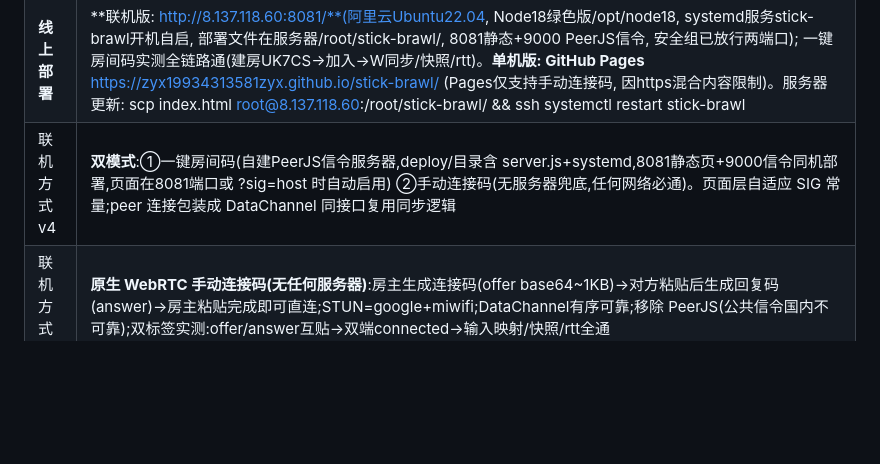
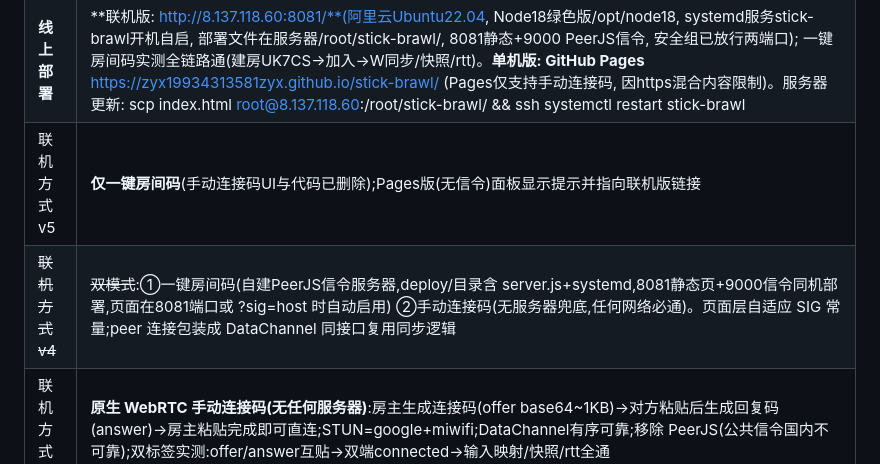
Before and after one commit to ZYX19934313581zyx/stick-brawl, a Markdown page: HANDOFF.md, the part around the change. GitHub-like rendering; blank space fills up the shorter version.

Commit message:
docs: 联机方式更新为仅一键房间码

```diff
--- a/HANDOFF.md
+++ b/HANDOFF.md
@@ -24,7 +24,8 @@
 | 打击感 | 命中白/金色火花环+放射线(sparks),斩痕新月(slashMarks,超必杀/升龙/重击),命中停顿 轻击0.075s/重击0.14s,屏震 9/22,音效三层(噪声snap+正弦低频冲击+重击方波轰鸣,随机音高±25%),挥击 whoosh 音效,升龙上升金色斗气粒子 |
 | 模式 | 单人对电脑(AI 状态机,带反应延迟)/ 本地双人 / 联机建房 / 联机加入 |
 | **线上部署** | **联机版: http://8.137.118.60:8081/**(阿里云Ubuntu22.04, Node18绿色版/opt/node18, systemd服务stick-brawl开机自启, 部署文件在服务器/root/stick-brawl/, 8081静态+9000 PeerJS信令, 安全组已放行两端口); 一键房间码实测全链路通(建房UK7CS→加入→W同步/快照/rtt)。**单机版: GitHub Pages** https://zyx19934313581zyx.github.io/stick-brawl/ (Pages仅支持手动连接码, 因https混合内容限制)。服务器更新: scp index.html root@8.137.118.60:/root/stick-brawl/ && ssh systemctl restart stick-brawl |
-| 联机方式v4 | **双模式**:①一键房间码(自建PeerJS信令服务器,deploy/目录含 server.js+systemd,8081静态页+9000信令同机部署,页面在8081端口或 ?sig=host 时自动启用) ②手动连接码(无服务器兜底,任何网络必通)。页面层自适应 SIG 常量;peer 连接包装成 DataChannel 同接口复用同步逻辑 |
+| 联机方式v5 | **仅一键房间码**(手动连接码UI与代码已删除);Pages版(无信令)面板显示提示并指向联机版链接 |
+| ~~联机方式v4~~ | ~~双模式~~:①一键房间码(自建PeerJS信令服务器,deploy/目录含 server.js+systemd,8081静态页+9000信令同机部署,页面在8081端口或 ?sig=host 时自动启用) ②手动连接码(无服务器兜底,任何网络必通)。页面层自适应 SIG 常量;peer 连接包装成 DataChannel 同接口复用同步逻辑 |
 | 联机方式v3 | **原生 WebRTC 手动连接码(无任何服务器)**:房主生成连接码(offer base64~1KB)→对方粘贴后生成回复码(answer)→房主粘贴完成即可直连;STUN=google+miwifi;DataChannel有序可靠;移除 PeerJS(公共信令国内不可靠);双标签实测:offer/answer互贴→双端connected→输入映射/快照/rtt全通 |
 | 联机键位 | 远程联机双方都用 P1 键位(WASD+JKL):访客端 guestNetTick 读 P1MAP 传输映射为 p2 输入;主机 HUD 名字=你/对手,访客端 HUD 名字=对手/你。已双标签实测:建房/加入/W跳同步/快照一致 |
 | 按键 | 拳皇WING式:P1:`WASD` + `J轻拳/K轻腿/U重拳/I重腿/L闪避`;P2:`方向键` + `小键盘1轻拳/2轻腿/4重拳/5重腿/3闪避`;**搓招**:↓↘→+拳=气功波,→↓↘+拳=升龙拳,↓↘→↓↘→+拳=超必杀(气满);Esc 菜单,R 重赛 |
```
